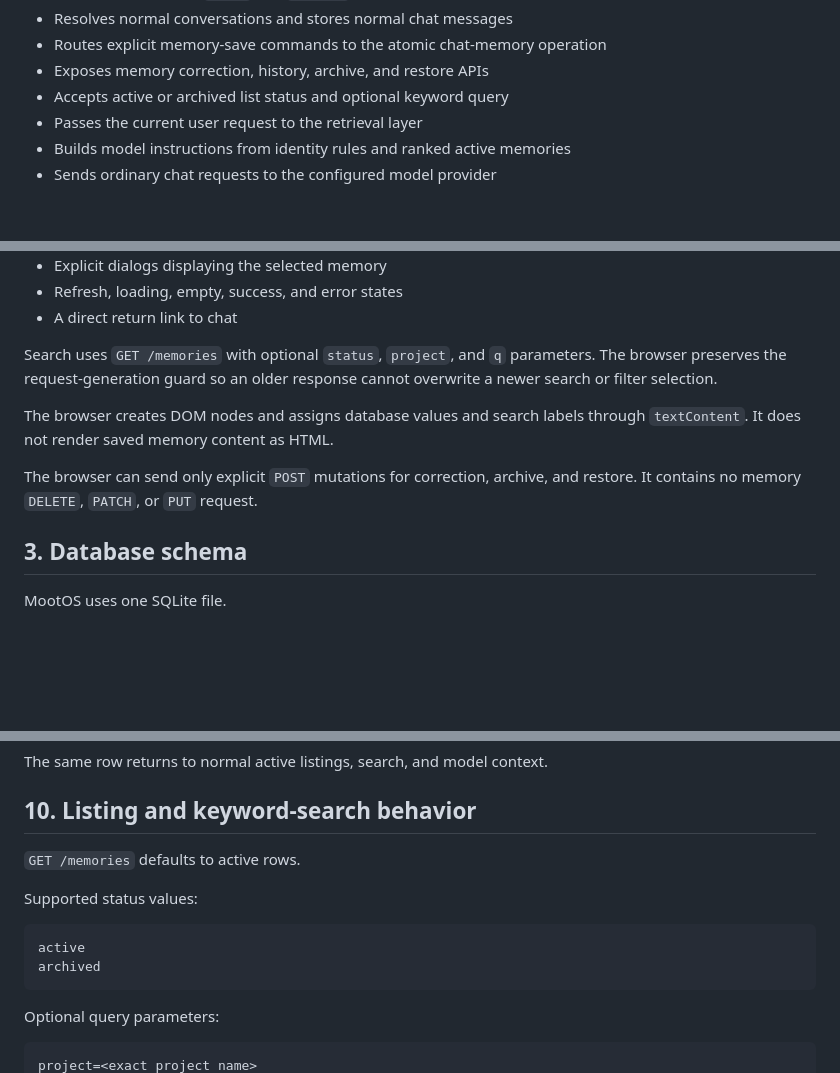
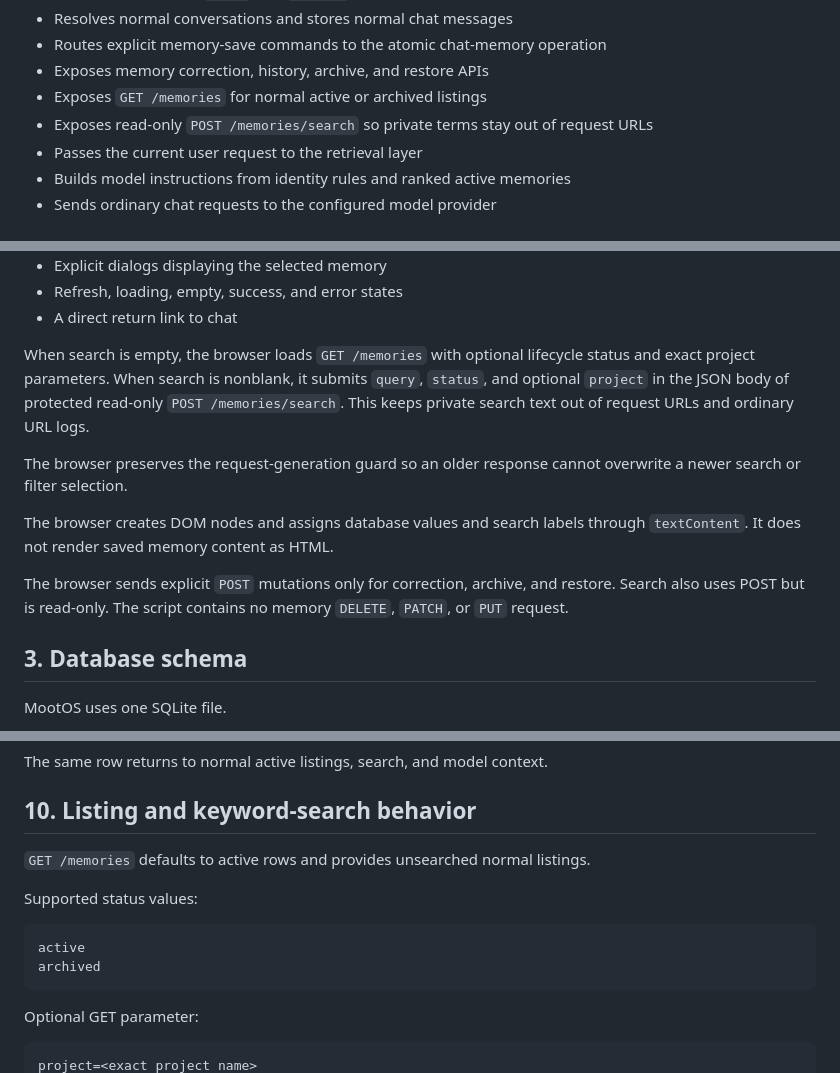
Before and after one commit to mootmoot1/MootOS, a Markdown page: docs/CURRENT_IMPLEMENTATION.md, 3 parts joined by grey strips. Drawn GitHub-style; blank space fills up the shorter version.

````diff
--- a/docs/CURRENT_IMPLEMENTATION.md
+++ b/docs/CURRENT_IMPLEMENTATION.md
@@ -43,7 +44,8 @@ Responsibilities:
 - Resolves normal conversations and stores normal chat messages
 - Routes explicit memory-save commands to the atomic chat-memory operation
 - Exposes memory correction, history, archive, and restore APIs
-- Accepts active or archived list status and optional keyword query
+- Exposes `GET /memories` for normal active or archived listings
+- Exposes read-only `POST /memories/search` so private terms stay out of request URLs
 - Passes the current user request to the retrieval layer
 - Builds model instructions from identity rules and ranked active memories
 - Sends ordinary chat requests to the configured model provider
@@ -315,11 +318,13 @@ The Memory interface provides:
 - Refresh, loading, empty, success, and error states
 - A direct return link to chat
 
-Search uses `GET /memories` with optional `status`, `project`, and `q` parameters. The browser preserves the request-generation guard so an older response cannot overwrite a newer search or filter selection.
+When search is empty, the browser loads `GET /memories` with optional lifecycle status and exact project parameters. When search is nonblank, it submits `query`, `status`, and optional `project` in the JSON body of protected read-only `POST /memories/search`. This keeps private search text out of request URLs and ordinary URL logs.
+
+The browser preserves the request-generation guard so an older response cannot overwrite a newer search or filter selection.
 
 The browser creates DOM nodes and assigns database values and search labels through `textContent`. It does not render saved memory content as HTML.
 
-The browser can send only explicit `POST` mutations for correction, archive, and restore. It contains no memory `DELETE`, `PATCH`, or `PUT` request.
+The browser sends explicit `POST` mutations only for correction, archive, and restore. Search also uses POST but is read-only. The script contains no memory `DELETE`, `PATCH`, or `PUT` request.
 
 ## 3. Database schema
 
@@ -499,7 +506,7 @@ The same row returns to normal active listings, search, and model context.
 
 ## 10. Listing and keyword-search behavior
 
-`GET /memories` defaults to active rows.
+`GET /memories` defaults to active rows and provides unsearched normal listings.
 
 Supported status values:
 
@@ -508,7 +515,7 @@ active
 archived
 ```
 
-Optional query parameters:
+Optional GET parameter:
 
 ```text
 project=<exact project name>
````
Also changed, not shown: other parts of docs/CURRENT_IMPLEMENTATION.md (+39 -14 lines).
